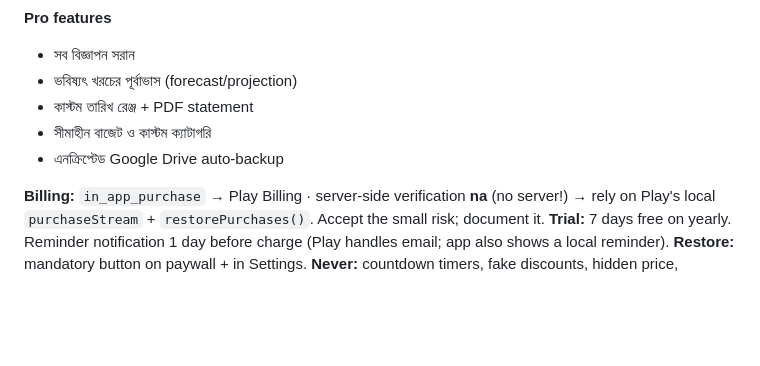
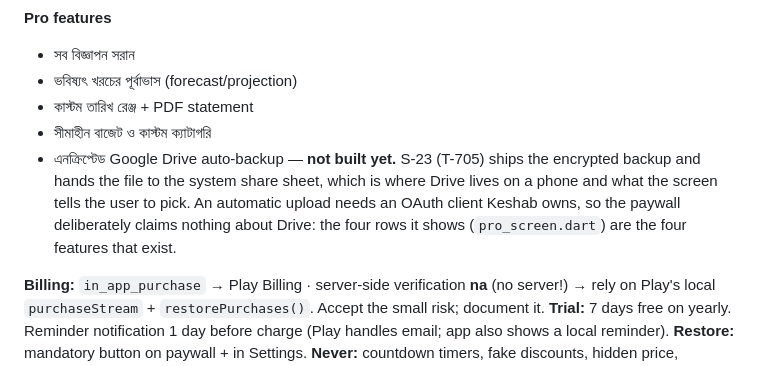
Before and after one commit to Keshab1997/spendstory, a Markdown page: docs/08-MONETIZATION-ADMOB.md, the part around the change. Drawn GitHub-style; blank space fills up the shorter version.

Commit message:
docs(08): Drive backup is not built, and the paywall does not claim it (T-705)

```diff
--- a/docs/08-MONETIZATION-ADMOB.md
+++ b/docs/08-MONETIZATION-ADMOB.md
@@ -113,7 +113,12 @@ costs the user nothing, not even the day's one. The PDF export is handed over as
 - ভবিষ্যৎ খরচের পূর্বাভাস (forecast/projection)
 - কাস্টম তারিখ রেঞ্জ + PDF statement
 - সীমাহীন বাজেট ও কাস্টম ক্যাটাগরি
-- এনক্রিপ্টেড Google Drive auto-backup
+- এনক্রিপ্টেড Google Drive auto-backup — **not built yet.** S-23 (T-705) ships the
+  encrypted backup and hands the file to the system share sheet, which is where
+  Drive lives on a phone and what the screen tells the user to pick. An automatic
+  upload needs an OAuth client Keshab owns, so the paywall deliberately claims
+  nothing about Drive: the four rows it shows (`pro_screen.dart`) are the four
+  features that exist.
 
 **Billing:** `in_app_purchase` → Play Billing · server-side verification **na** (no server!) → rely on Play's local `purchaseStream` + `restorePurchases()`. Accept the small risk; document it.
 **Trial:** 7 days free on yearly. Reminder notification 1 day before charge (Play handles email; app also shows a local reminder).
```
